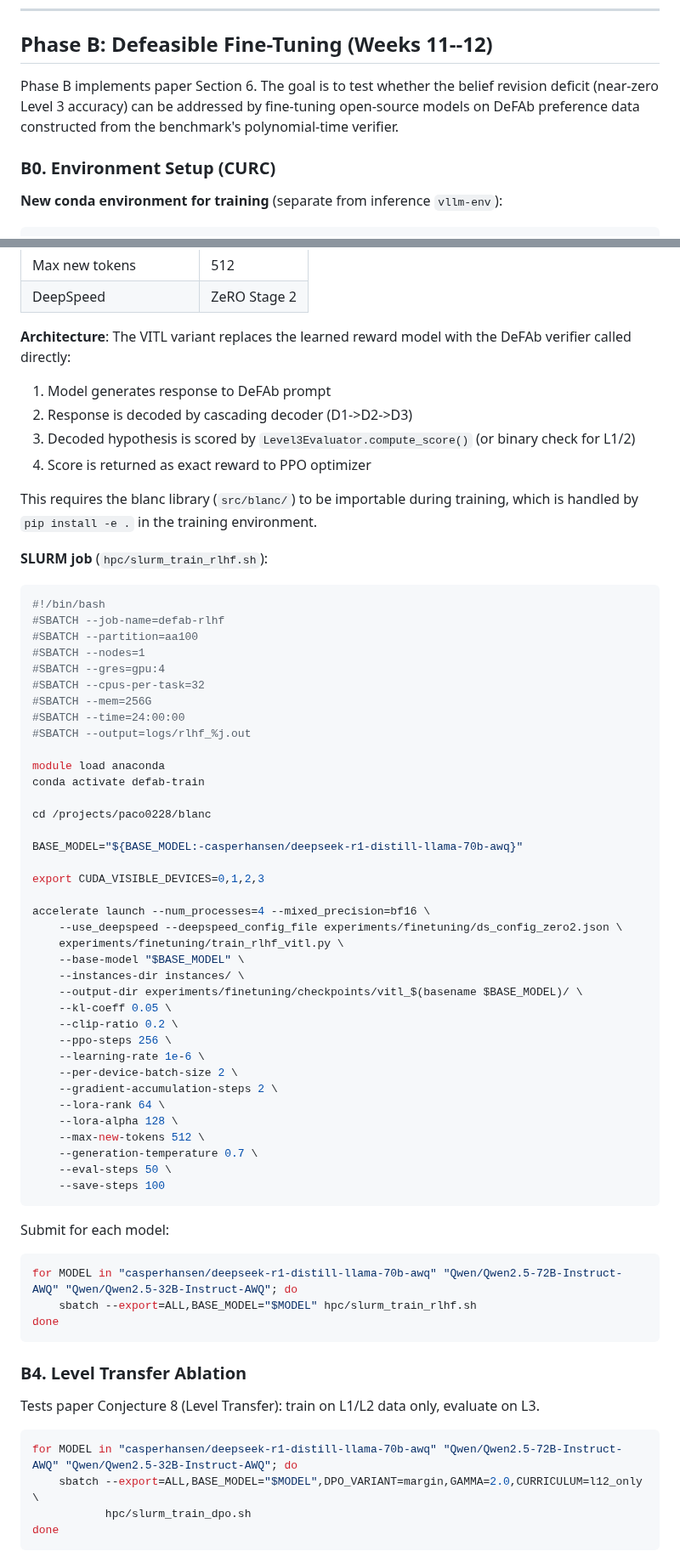
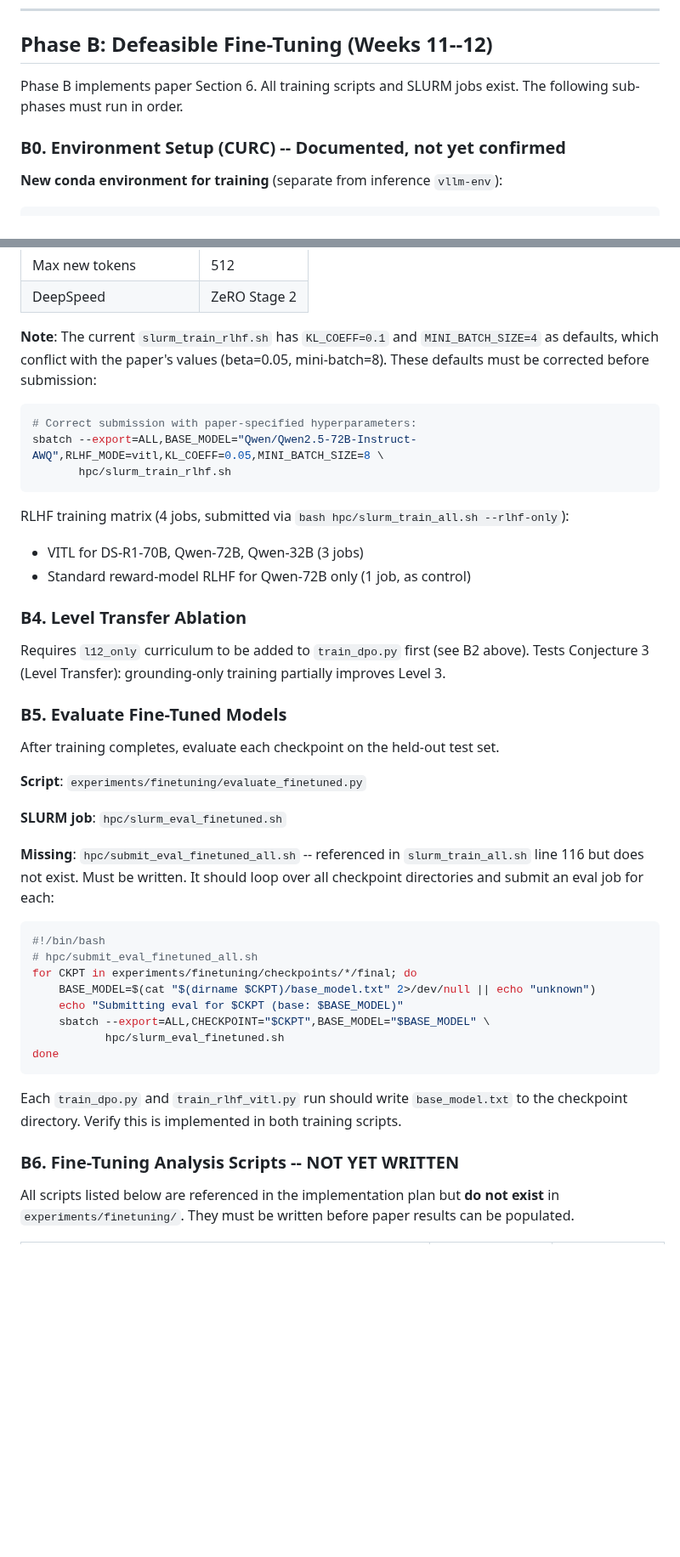
Before and after one commit to PatrickAllenCooper/blanc, a Markdown page: Guidance_Documents/REVISED_IMPLEMENTATION_PLAN.md, 2 parts joined by grey strips. Shown at 85% size. Drawn GitHub-style; blank space fills up the shorter version.

````diff
--- a/Guidance_Documents/REVISED_IMPLEMENTATION_PLAN.md
+++ b/Guidance_Documents/REVISED_IMPLEMENTATION_PLAN.md
@@ -123,9 +125,9 @@ python experiments/partition_sensitivity.py --results-dir experiments/results/
 
 ## Phase B: Defeasible Fine-Tuning (Weeks 11--12)
 
-Phase B implements paper Section 6. The goal is to test whether the belief revision deficit (near-zero Level 3 accuracy) can be addressed by fine-tuning open-source models on DeFAb preference data constructed from the benchmark's polynomial-time verifier.
+Phase B implements paper Section 6. All training scripts and SLURM jobs exist. The following sub-phases must run in order.
 
-### B0. Environment Setup (CURC)
+### B0. Environment Setup (CURC) -- Documented, not yet confirmed
 
 **New conda environment for training** (separate from inference `vllm-env`):
 
@@ -387,72 +270,46 @@ Uses TRL `GRPOTrainer` (or custom PPO loop) with the DeFAb verifier as the exact
 | Max new tokens | 512 |
 | DeepSpeed | ZeRO Stage 2 |
 
-**Architecture**: The VITL variant replaces the learned reward model with the DeFAb verifier called directly:
+**Note**: The current `slurm_train_rlhf.sh` has `KL_COEFF=0.1` and `MINI_BATCH_SIZE=4` as defaults, which conflict with the paper's values (beta=0.05, mini-batch=8). These defaults must be corrected before submission:
 
-1. Model generates response to DeFAb prompt
-2. Response is decoded by cascading decoder (D1->D2->D3)
-3. Decoded hypothesis is scored by `Level3Evaluator.compute_score()` (or binary check for L1/2)
-4. Score is returned as exact reward to PPO optimizer
+```bash
+# Correct submission with paper-specified hyperparameters:
+sbatch --export=ALL,BASE_MODEL="Qwen/Qwen2.5-72B-Instruct-AWQ",RLHF_MODE=vitl,KL_COEFF=0.05,MINI_BATCH_SIZE=8 \
+       hpc/slurm_train_rlhf.sh
+```
 
-This requires the blanc library (`src/blanc/`) to be importable during training, which is handled by `pip install -e .` in the training environment.
+RLHF training matrix (4 jobs, submitted via `bash hpc/slurm_train_all.sh --rlhf-only`):
+- VITL for DS-R1-70B, Qwen-72B, Qwen-32B (3 jobs)
+- Standard reward-model RLHF for Qwen-72B only (1 job, as control)
 
-**SLURM job** (`hpc/slurm_train_rlhf.sh`):
+### B4. Level Transfer Ablation
+
+Requires `l12_only` curriculum to be added to `train_dpo.py` first (see B2 above). Tests Conjecture 3 (Level Transfer): grounding-only training partially improves Level 3.
+
+### B5. Evaluate Fine-Tuned Models
+
+After training completes, evaluate each checkpoint on the held-out test set.
+
+**Script**: `experiments/finetuning/evaluate_finetuned.py`
+
+**SLURM job**: `hpc/slurm_eval_finetuned.sh`
+
+**Missing**: `hpc/submit_eval_finetuned_all.sh` -- referenced in `slurm_train_all.sh` line 116 but does not exist. Must be written. It should loop over all checkpoint directories and submit an eval job for each:
 
 ```bash
 #!/bin/bash
-#SBATCH --job-name=defab-rlhf
-#SBATCH --partition=aa100
-#SBATCH --nodes=1
-#SBATCH --gres=gpu:4
-#SBATCH --cpus-per-task=32
-#SBATCH --mem=256G
-#SBATCH --time=24:00:00
-#SBATCH --output=logs/rlhf_%j.out
-
-module load anaconda
-conda activate defab-train
-
-cd /projects/paco0228/blanc
-
-BASE_MODEL="${BASE_MODEL:-casperhansen/deepseek-r1-distill-llama-70b-awq}"
-
-export CUDA_VISIBLE_DEVICES=0,1,2,3
-
-accelerate launch --num_processes=4 --mixed_precision=bf16 \
-    --use_deepspeed --deepspeed_config_file experiments/finetuning/ds_config_zero2.json \
-    experiments/finetuning/train_rlhf_vitl.py \
-    --base-model "$BASE_MODEL" \
-    --instances-dir instances/ \
-    --output-dir experiments/finetuning/checkpoints/vitl_$(basename $BASE_MODEL)/ \
-    --kl-coeff 0.05 \
-    --clip-ratio 0.2 \
-    --ppo-steps 256 \
-    --learning-rate 1e-6 \
-    --per-device-batch-size 2 \
-    --gradient-accumulation-steps 2 \
-    --lora-rank 64 \
-    --lora-alpha 128 \
-    --max-new-tokens 512 \
-    --generation-temperature 0.7 \
-    --eval-steps 50 \
-    --save-steps 100
-```
-
-Submit for each model:
-```bash
-for MODEL in "casperhansen/deepseek-r1-distill-llama-70b-awq" "Qwen/Qwen2.5-72B-Instruct-AWQ" "Qwen/Qwen2.5-32B-Instruct-AWQ"; do
-    sbatch --export=ALL,BASE_MODEL="$MODEL" hpc/slurm_train_rlhf.sh
+# hpc/submit_eval_finetuned_all.sh
+for CKPT in experiments/finetuning/checkpoints/*/final; do
+    BASE_MODEL=$(cat "$(dirname $CKPT)/base_model.txt" 2>/dev/null || echo "unknown")
+    echo "Submitting eval for $CKPT (base: $BASE_MODEL)"
+    sbatch --export=ALL,CHECKPOINT="$CKPT",BASE_MODEL="$BASE_MODEL" \
+           hpc/slurm_eval_finetuned.sh
 done
 ```
 
-### B4. Level Transfer Ablation
+Each `train_dpo.py` and `train_rlhf_vitl.py` run should write `base_model.txt` to the checkpoint directory. Verify this is implemented in both training scripts.
 
-Tests paper Conjecture 8 (Level Transfer): train on L1/L2 data only, evaluate on L3.
+### B6. Fine-Tuning Analysis Scripts -- NOT YET WRITTEN
 
-```bash
-for MODEL in "casperhansen/deepseek-r1-distill-llama-70b-awq" "Qwen/Qwen2.5-72B-Instruct-AWQ" "Qwen/Qwen2.5-32B-Instruct-AWQ"; do
-    sbatch --export=ALL,BASE_MODEL="$MODEL",DPO_VARIANT=margin,GAMMA=2.0,CURRICULUM=l12_only \
-           hpc/slurm_train_dpo.sh
-done
-```
+All scripts listed below are referenced in the implementation plan but **do not exist** in `experiments/finetuning/`. They must be written before paper results can be populated.
 
````
Also changed, not shown: other parts of Guidance_Documents/REVISED_IMPLEMENTATION_PLAN.md (+225 -386 lines), Guidance_Documents/STATUS.md (+34 -4 lines).
